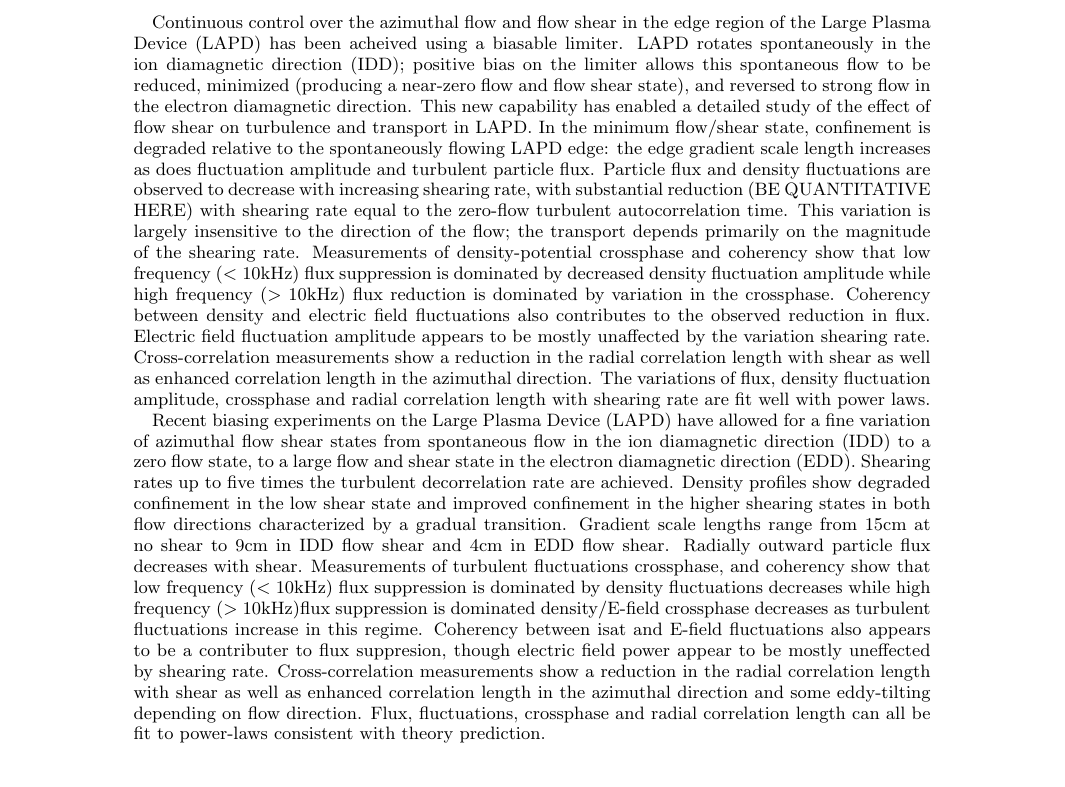
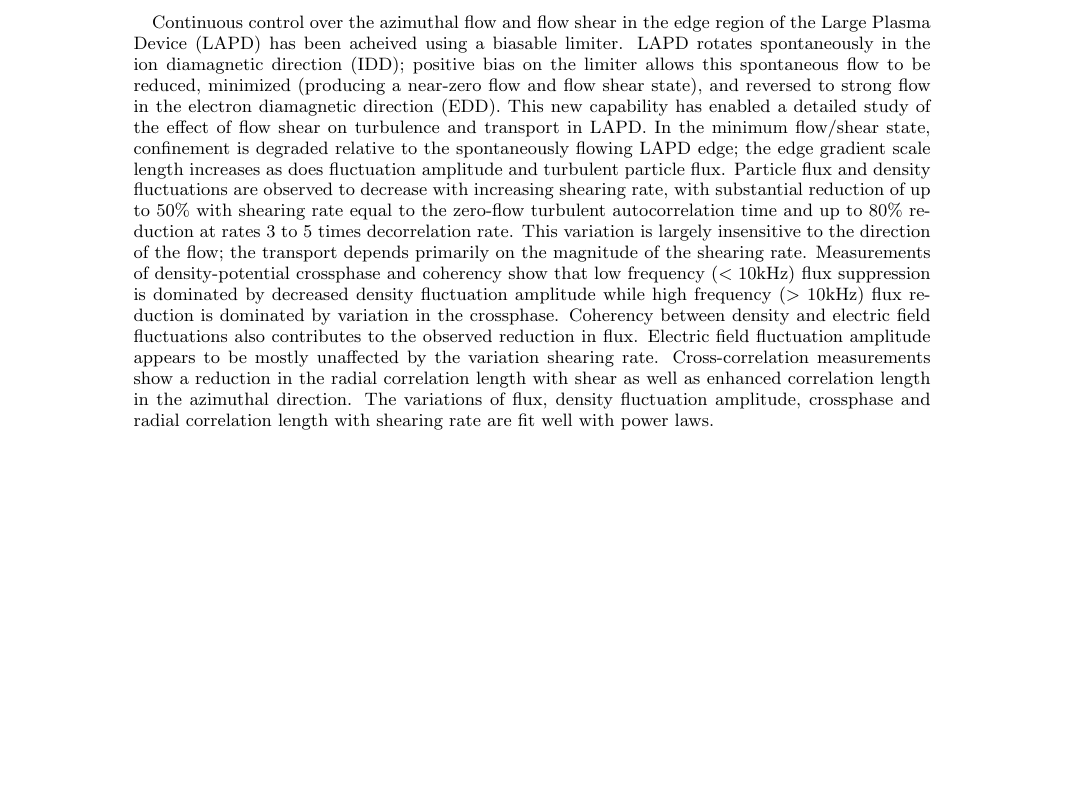
Before and after one commit to troyacarter/Shear_PRL, a LaTeX paper (FlowModPRL_TexV1preprint.tex): part of page 1 of 5, cut so that both start at the same text, the shorter picture padded with empty space. Compiled offline with pdfLaTeX.

```diff
--- a/FlowModPRL_TexV1preprint.tex
+++ b/FlowModPRL_TexV1preprint.tex
@@ -75,40 +75,15 @@
              %  but any date may be explicitly specified
 
 \begin{abstract}
-Continuous control over the azimuthal flow and flow shear in the edge
-region of the Large Plasma Device (LAPD) has been acheived using a
-biasable limiter.  LAPD rotates spontaneously in the ion diamagnetic
-direction (IDD); positive bias on the limiter allows this spontaneous
-flow to be reduced, minimized (producing a near-zero flow and flow
-shear state), and reversed to strong flow in the electron diamagnetic direction.  This new capability has enabled a
-detailed study of the effect of flow shear on turbulence and transport
-in LAPD.  In the minimum flow/shear state, confinement is degraded
-relative to the spontaneously flowing LAPD edge:  the edge gradient scale
-length increases as does fluctuation amplitude and turbulent particle
-flux.  Particle flux and density fluctuations
-are observed to decrease with increasing shearing rate, with
-substantial reduction (BE QUANTITATIVE HERE) with shearing rate equal
-to the zero-flow turbulent autocorrelation time.  This
-variation is largely insensitive to the direction of the flow; the
-transport depends primarily on the magnitude of the shearing rate.
-Measurements of density-potential crossphase and coherency show
-that low frequency ($<10$kHz) flux suppression is dominated by
-decreased density fluctuation amplitude while high frequency ($>10$kHz) flux reduction
-is dominated by variation in the crossphase. Coherency between density and
-electric field fluctuations also contributes to the observed reduction
-in flux.  Electric field fluctuation amplitude appears to be mostly unaffected
-by the variation shearing rate. Cross-correlation measurements show a reduction in
-the radial correlation length with shear as well as enhanced
-correlation length in the azimuthal direction.   The variations of
-flux, density fluctuation amplitude, crossphase and radial correlation
-length with shearing rate are fit well with power laws.
-
+Continuous control over the azimuthal flow and flow shear in the edge region of the Large Plasma Device (LAPD) has been acheived using a biasable limiter.  LAPD rotates spontaneously in the ion diamagnetic direction (IDD); positive bias on the limiter allows this spontaneous
+flow to be reduced, minimized (producing a near-zero flow and flow shear state), and reversed to strong flow in the electron diamagnetic direction (EDD).  This new capability has enabled a detailed study of the effect of flow shear on turbulence and transport in LAPD.  In the minimum flow/shear state, confinement is degraded relative to the spontaneously flowing LAPD edge;  the edge gradient scale
+length increases as does fluctuation amplitude and turbulent particle flux.  Particle flux and density fluctuations are observed to decrease with increasing shearing rate, with substantial reduction of up to 50\% with shearing rate equal to the zero-flow turbulent autocorrelation time and up to 80\% reduction at rates 3 to 5 times decorrelation rate.  This variation is largely insensitive to the direction of the flow; the transport depends primarily on the magnitude of the shearing rate. Measurements of density-potential crossphase and coherency show that low frequency ($<10$kHz) flux suppression is dominated by decreased density fluctuation amplitude while high frequency ($>10$kHz) flux reduction is dominated by variation in the crossphase. Coherency between density and electric field fluctuations also contributes to the observed reduction in flux.  Electric field fluctuation amplitude appears to be mostly unaffected by the variation shearing rate. Cross-correlation measurements show a reduction in the radial correlation length with shear as well as enhanced correlation length in the azimuthal direction.   The variations of flux, density fluctuation amplitude, crossphase and radial correlation length with shearing rate are fit well with power laws.
 
 %% Shearing rates up to five times the (no flow) turbulent
 %% decorrelation rate are achieved.
 %% Density profiles show degraded confinement in the low shear state and improved confinement in the higher shearing states in both flow directions characterized by a gradual transition. Gradient scale lengths range from 15cm at no shear to 9cm in IDD flow shear and 4cm in EDD flow shear. Radially outward particle flux decreases with shear. Measurements of turbulent fluctuations crossphase, and coherency show that low frequency ($<10$kHz) flux suppression is dominated by density fluctuations decreases while high frequency ($>10$kHz)flux suppression is dominated  density/E-field crossphase decreases as turbulent fluctuations increase in this regime. Coherency between isat and E-field fluctuations also appears to be a contributer to flux suppresion, though electric field power appear to be mostly uneffected by shearing rate. Cross-correlation measurements show a reduction in the radial correlation length with shear as well as enhanced correlation length in the azimuthal direction and some eddy-tilting depending on flow direction. Flux, fluctuations, crossphase and radial correlation length can all be fit to power-laws consistent with theory prediction.
 
-Recent biasing experiments on the Large Plasma Device (LAPD) have allowed for a fine variation of azimuthal flow shear states from spontaneous flow in the ion diamagnetic direction (IDD) to a zero flow state, to a large flow and shear state in the electron diamagnetic direction (EDD). Shearing rates up to five times the turbulent decorrelation rate are achieved. Density profiles show degraded confinement in the low shear state and improved confinement in the higher shearing states in both flow directions characterized by a gradual transition. Gradient scale lengths range from 15cm at no shear to 9cm in IDD flow shear and 4cm in EDD flow shear. Radially outward particle flux decreases with shear. Measurements of turbulent fluctuations crossphase, and coherency show that low frequency ($<10$kHz) flux suppression is dominated by density fluctuations decreases while high frequency ($>10$kHz)flux suppression is dominated  density/E-field crossphase decreases as turbulent fluctuations increase in this regime. Coherency between isat and E-field fluctuations also appears to be a contributer to flux suppresion, though electric field power appear to be mostly uneffected by shearing rate. Cross-correlation measurements show a reduction in the radial correlation length with shear as well as enhanced correlation length in the azimuthal direction and some eddy-tilting depending on flow direction. Flux, fluctuations, crossphase and radial correlation length can all be fit to power-laws consistent with theory prediction.
+%Recent biasing experiments on the Large Plasma Device (LAPD) have allowed for a fine variation of azimuthal flow shear states from %spontaneous flow in the ion diamagnetic direction (IDD) to a zero flow state, to a large flow and shear state in the electron %diamagnetic direction (EDD). Shearing rates up to five times the turbulent decorrelation rate are achieved. Density profiles show %degraded confinement in the low shear state and improved confinement in the higher shearing states in both flow directions characterized %by a gradual transition. Gradient scale lengths range from 15cm at no shear to 9cm in IDD flow shear and 4cm in EDD flow shear. Radially %outward particle flux decreases with shear. Measurements of turbulent fluctuations crossphase, and coherency show that low frequency %($<10$kHz) flux suppression is dominated by density fluctuations decreases while high frequency ($>10$kHz)flux suppression is dominated  %density/E-field crossphase decreases as turbulent fluctuations increase in this regime. Coherency between isat and E-field fluctuations %also appears to be a contributer to flux suppresion, though electric field power appear to be mostly uneffected by shearing rate. %Cross-correlation measurements show a reduction in the radial correlation length with shear as well as enhanced correlation length in %the azimuthal direction and some eddy-tilting depending on flow direction. Flux, fluctuations, crossphase and radial correlation length %can all be fit to power-laws consistent with theory prediction.
 \end{abstract}
 
 \maketitle
```
Also changed, not shown: densgrad.png, fluxcomps.png, fluxvsshear.pdf, fluxvsshear.png, powercontour.png, FlowModPRL_TexV1preprint.tex (2 more changed lines), 5 other files.
